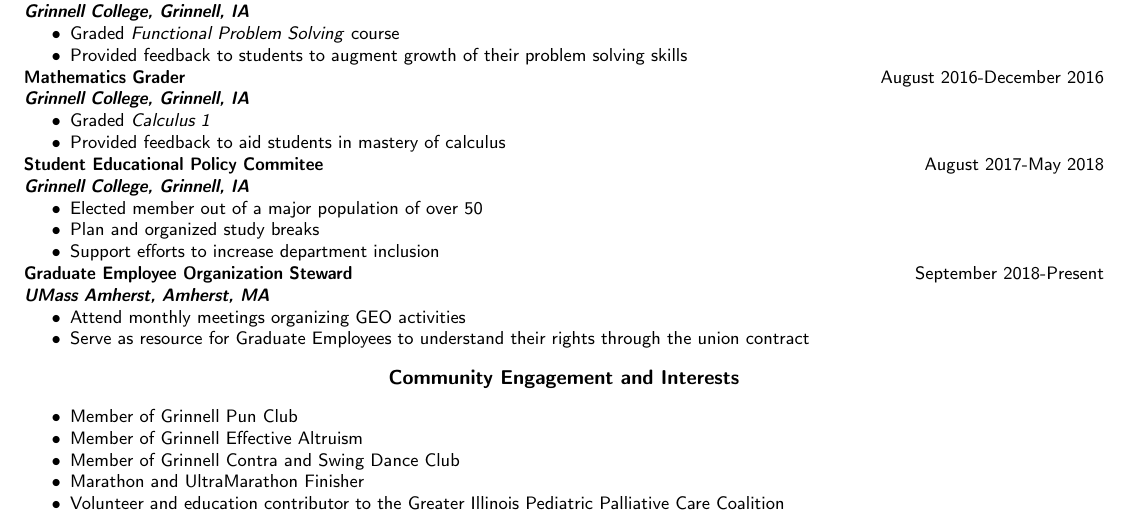
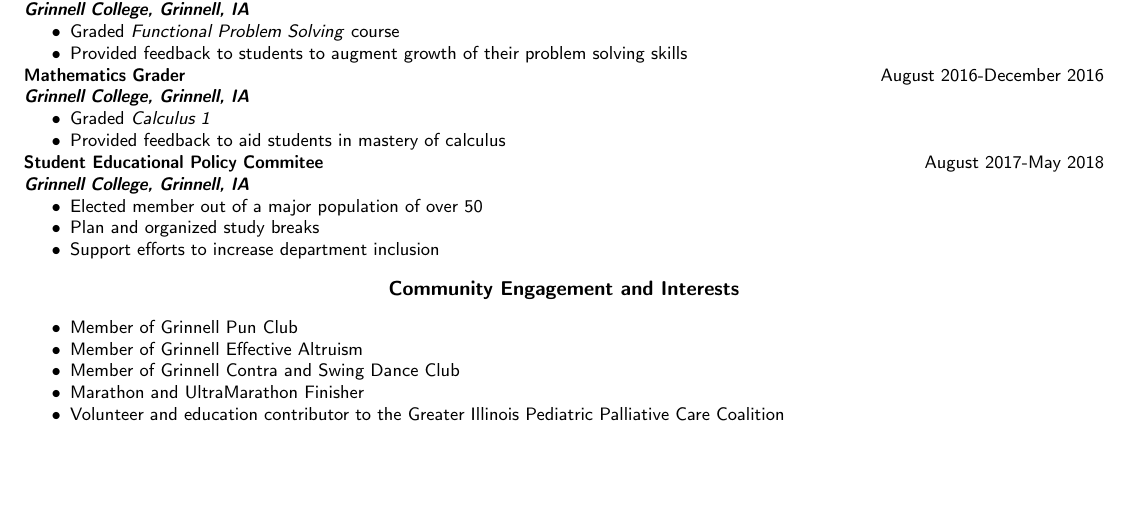
Before and after one commit to rngrant/rngrant.github.io, a LaTeX CV (Resume/resume.tex): part of page 2 of 2, cut so that both start at the same text, the shorter picture padded with empty space. Compiled offline with pdfLaTeX.

Commit message:
updated resume

```diff
--- a/Resume/resume.tex
+++ b/Resume/resume.tex
@@ -192,13 +192,13 @@
 \item Support efforts to increase department inclusion
 \end{itemize}
 
-\textbf{Graduate Employee Organization Steward}\hfill September 2018-Present\\
-\textbf{\textit{UMass Amherst, Amherst, MA}}
-\begin{itemize}
-\item Attend monthly meetings organizing GEO activities
-\item Serve as resource for Graduate Employees to understand their
-  rights through the union contract
-\end{itemize}
+%\textbf{Graduate Employee Organization Steward}\hfill September 2018-Present\\
+%\textbf{\textit{UMass Amherst, Amherst, MA}}
+%\begin{itemize}
+%\item Attend monthly meetings organizing GEO activities
+%\item Serve as resource for Graduate Employees to understand their
+ % rights through the union contract
+%\end{itemize}
 
 
 \begin{large}
```
Also changed, not shown: Resume/resume.pdf.
